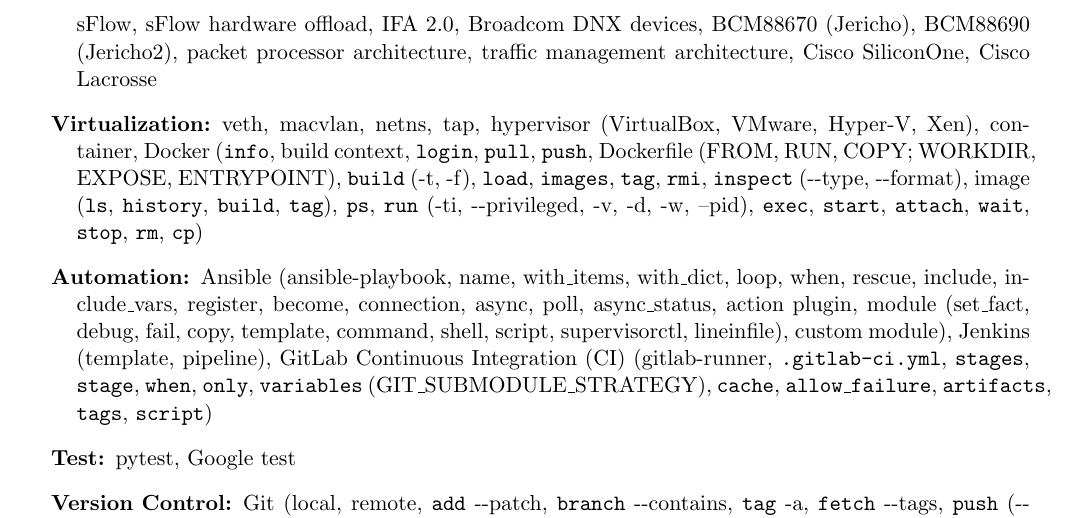
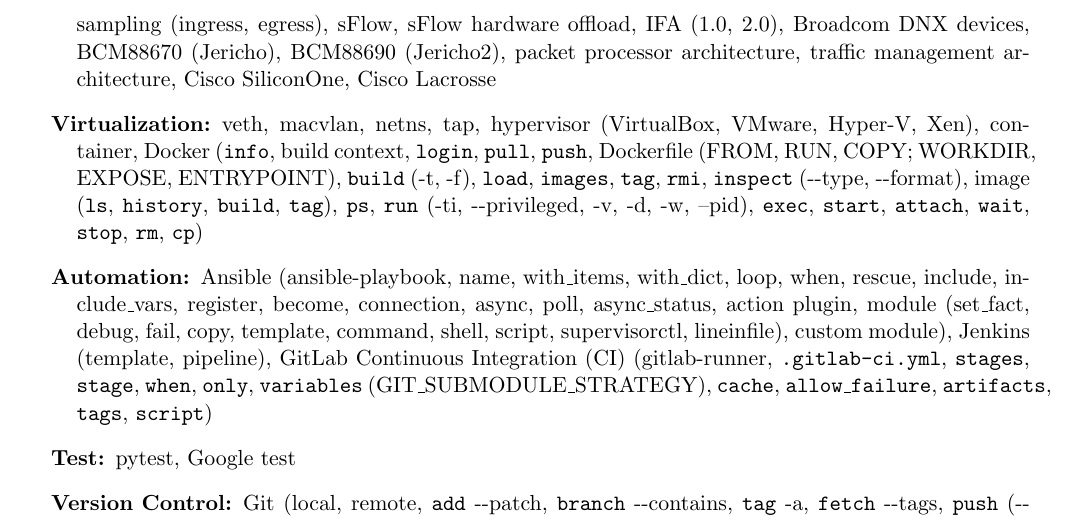
Before and after one commit to wendani/CV, a LaTeX CV (cv_wendani.tex): part of page 16 of 21, cut so that both start at the same text. Compiled offline with pdfLaTeX.

Commit message:
Update switch chips
Signed-off-by: Wenda Ni, Ph.D <wonda.ni@gmail.com>

```diff
--- a/cv_wendani.tex
+++ b/cv_wendani.tex
@@ -936,7 +936,7 @@
 hashing (static, robust, flex, consistent, resilient), flex digest, ECMP (weighted, hierarchical), LAG,
 user defined field (FP, hashing, flex hashing, flexible counter), flexible counters (1.0, 2.0), flex monitoring,
 trace event, drop event,
-packet sampling (ingress, egress), sFlow, sFlow hardware offload, IFA 2.0,
+packet sampling (ingress, egress), sFlow, sFlow hardware offload, IFA (1.0, 2.0),
 Broadcom DNX devices, BCM88670 (Jericho), BCM88690 (Jericho2), packet processor architecture, traffic management architecture,
 Cisco SiliconOne,
 Cisco Lacrosse
```
